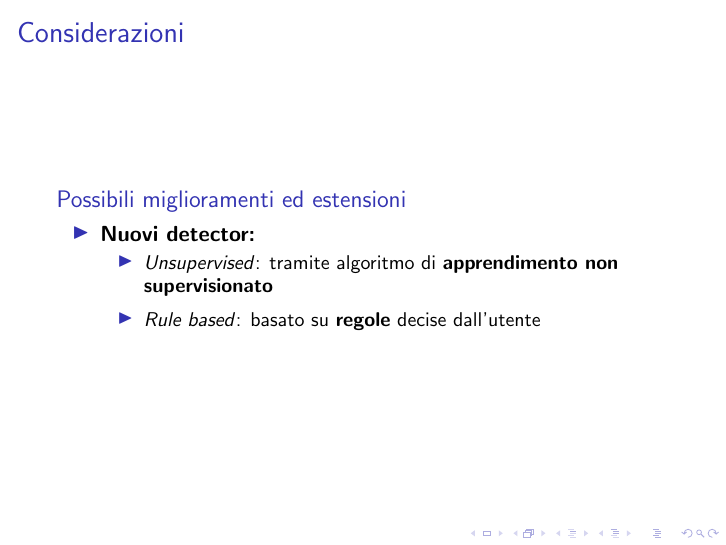
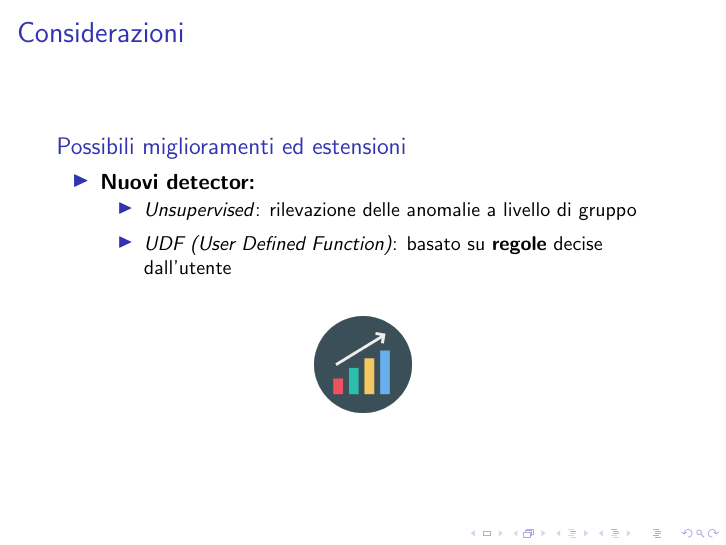
Before and after one commit to nicomanto/Tesi-triennale, LaTeX slides (slide/presentazioneTesi.tex): page 14 of 15. Compiled offline with pdfLaTeX; a LaTeX package or settings file that is missing is left out.

Commit message:
add possibili migliorie e flink state

```diff
--- a/slide/presentazioneTesi.tex
+++ b/slide/presentazioneTesi.tex
@@ -234,11 +234,16 @@
 			\begin{itemize}
 				\item \textbf{Nuovi detector:}
 					\begin{itemize}
-						\item \textit{Unsupervised}: tramite algoritmo di \textbf{apprendimento non supervisionato} \vspace{.5em}
-						\item \textit{Rule based}: basato su \textbf{regole} decise dall'utente \vspace{.5em}
+						\item \textit{Unsupervised}: rilevazione delle anomalie a livello di gruppo \vspace{.5em}
+						\item \textit{UDF (User Defined Function)}: basato su \textbf{regole} decise dall'utente \vspace{.5em}
 					\end{itemize}
 			\end{itemize}
 		\end{block}
+
+		\begin{figure}[!h]
+    		 \centering
+    		\includegraphics[width=1.7cm]{../immagini/slide/increasing-bar-graph.png}
+		\end{figure}
 	\end{frame}
 
 	\subsection{Conoscenze acquisite}
```
Also changed, not shown: immagini/slide/increasing-bar-graph.png (added).
